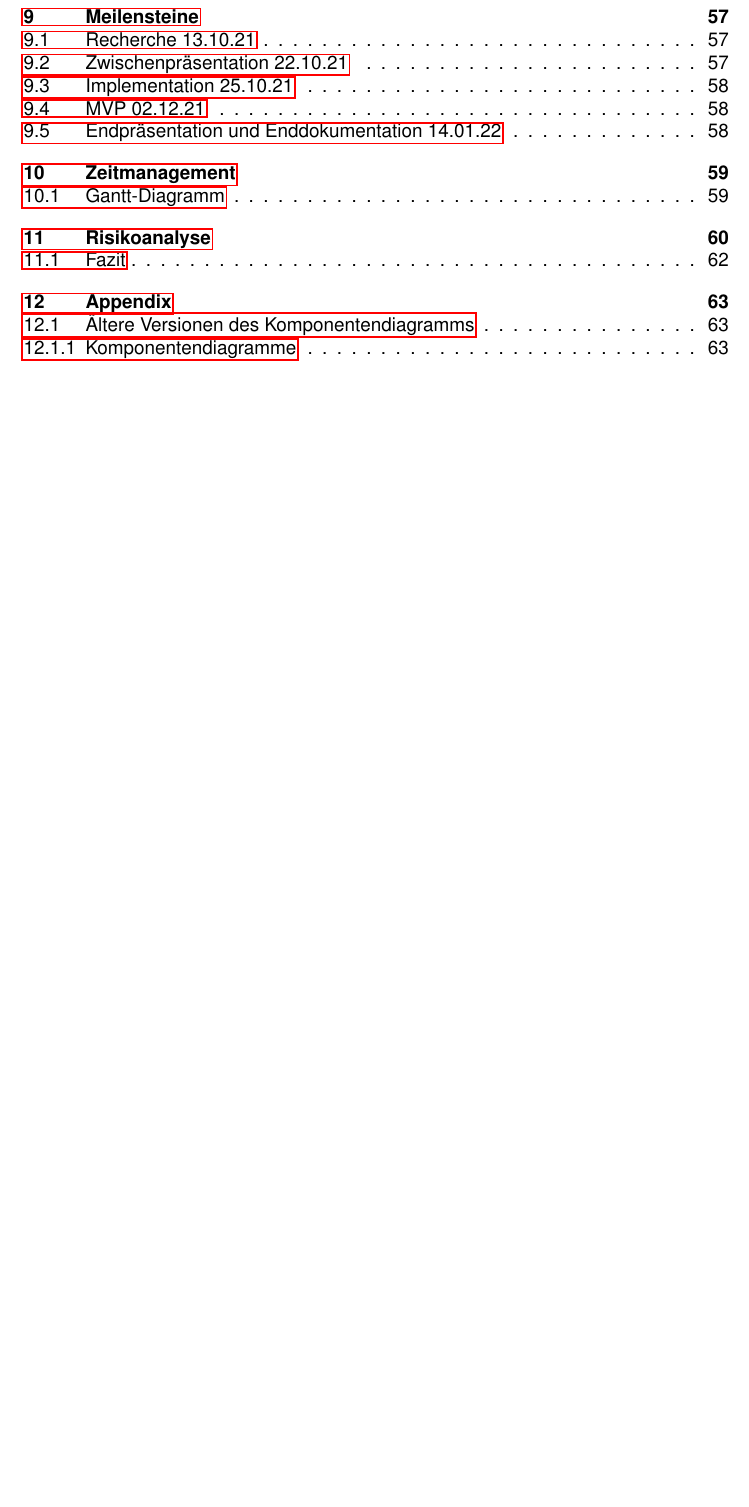
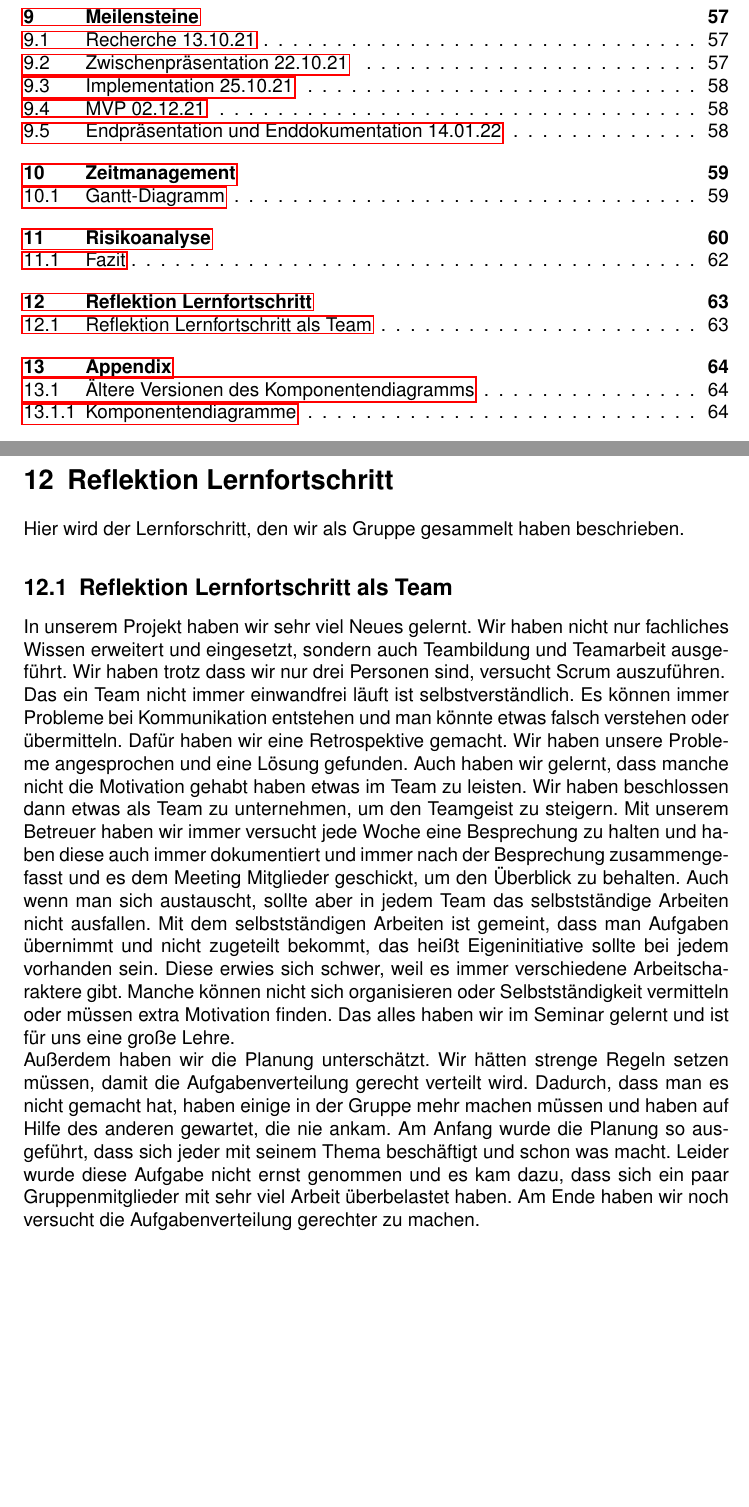
Before and after one commit to ralfze/questMe, a LaTeX document (dokumentation/Doku.tex, which reads dokumentation/reflektion_lernfortschritt/reflektion_lernfortschritt.tex): part of page 3 of 67 before the commit and two parts of pages 3 and 63 of 68 after it, the two joined at a grey line, cut so that both start at the same text, the shorter picture padded with empty space. Compiled offline with pdfLaTeX.

Commit message:
Add Reflektion Lernfortschritt als Team

```diff
--- /dev/null
+++ b/dokumentation/reflektion_lernfortschritt/reflektion_lernfortschritt.tex
@@ -0,0 +1,16 @@
+\section{Reflektion Lernfortschritt}
+Hier wird der Lernforschritt, den wir als Gruppe gesammelt haben beschrieben.
+
+\subsection{Reflektion Lernfortschritt als Team}
+In unserem Projekt haben wir sehr viel Neues gelernt. Wir haben nicht nur fachliches Wissen erweitert und eingesetzt, sondern auch Teambildung und Teamarbeit ausgeführt. Wir haben trotz dass wir nur drei Personen sind, versucht Scrum auszuführen.\newline
+Das ein Team nicht immer einwandfrei läuft ist selbstverständlich.
+Es können immer Probleme bei Kommunikation entstehen und man könnte etwas falsch verstehen oder übermitteln.
+Dafür haben wir eine Retrospektive gemacht. Wir haben unsere Probleme angesprochen und eine Lösung gefunden.
+Auch haben wir gelernt, dass manche nicht die Motivation gehabt haben etwas im Team zu leisten. Wir haben beschlossen dann etwas als Team zu unternehmen, um den Teamgeist zu steigern.
+Mit unserem Betreuer haben wir immer versucht jede Woche eine Besprechung zu halten und haben diese auch immer dokumentiert und immer nach der Besprechung zusammengefasst und es dem Meeting Mitglieder geschickt, um den Überblick zu behalten.
+Auch wenn man sich austauscht, sollte aber in jedem Team das selbstständige Arbeiten nicht ausfallen. Mit dem selbstständigen Arbeiten ist gemeint,
+dass man Aufgaben übernimmt und nicht zugeteilt bekommt, das heißt Eigeninitiative sollte bei jedem vorhanden sein. Diese erwies sich schwer, weil es immer verschiedene Arbeitscharaktere gibt.
+Manche können nicht sich organisieren oder Selbstständigkeit vermitteln oder müssen extra Motivation finden. Das alles haben wir im Seminar gelernt und ist für uns eine große Lehre.\newline
+Außerdem haben wir die Planung unterschätzt. Wir hätten strenge Regeln setzen müssen, damit die Aufgabenverteilung gerecht verteilt wird.
+Dadurch, dass man es nicht gemacht hat, haben einige in der Gruppe mehr machen müssen und haben auf Hilfe des anderen gewartet, die nie ankam. Am Anfang wurde die Planung so ausgeführt, dass sich jeder mit seinem Thema beschäftigt und schon was macht.
+Leider wurde diese Aufgabe nicht ernst genommen und es kam dazu, dass sich ein paar Gruppenmitglieder mit sehr viel Arbeit überbelastet haben. Am Ende haben wir noch versucht die Aufgabenverteilung gerechter zu machen.
```
Also changed, not shown: dokumentation/Doku.tex (+2 -0 lines).
